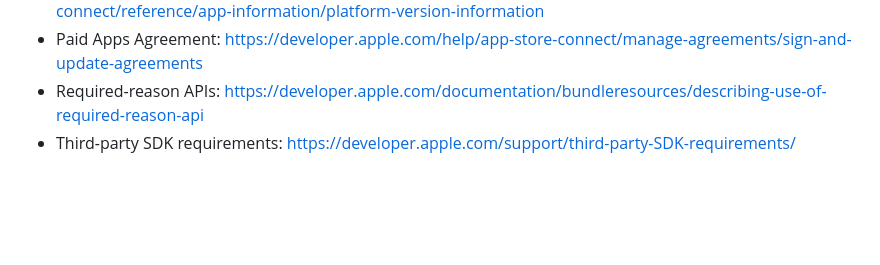
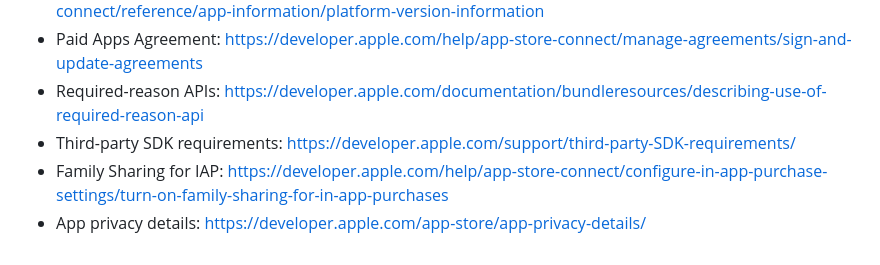
Before and after one commit to okok147/asympta-paperie-support, a Markdown page: app-review/CHECKLIST.md, the part around the change. GitHub-like rendering; blank space fills up the shorter version.

Commit message:
Add Apple review reference links

```diff
--- a/app-review/CHECKLIST.md
+++ b/app-review/CHECKLIST.md
@@ -80,3 +80,5 @@ See `REVIEW_NOTES_TEMPLATE.md`.
 - Paid Apps Agreement: https://developer.apple.com/help/app-store-connect/manage-agreements/sign-and-update-agreements
 - Required-reason APIs: https://developer.apple.com/documentation/bundleresources/describing-use-of-required-reason-api
 - Third-party SDK requirements: https://developer.apple.com/support/third-party-SDK-requirements/
+- Family Sharing for IAP: https://developer.apple.com/help/app-store-connect/configure-in-app-purchase-settings/turn-on-family-sharing-for-in-app-purchases
+- App privacy details: https://developer.apple.com/app-store/app-privacy-details/
```
